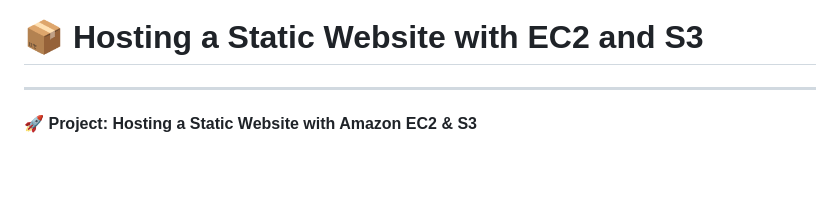
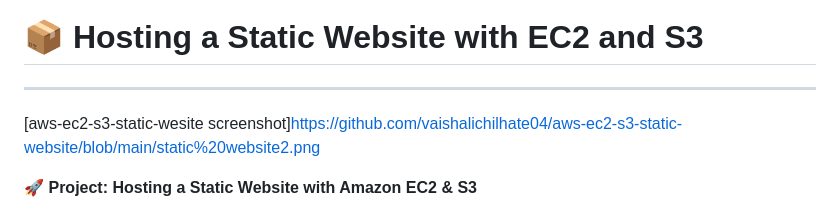
Before and after one commit to vaishalichilhate04/aws-ec2-s3-static-website, a Markdown page: README.md, the part around the change. Drawn GitHub-style; blank space fills up the shorter version.

```diff
--- a/README.md
+++ b/README.md
@@ -1,6 +1,7 @@
 # 📦 Hosting a Static Website with EC2 and S3
 
 ---
+[aws-ec2-s3-static-wesite screenshot]https://github.com/vaishalichilhate04/aws-ec2-s3-static-website/blob/main/static%20website2.png
 
 🚀 **Project: Hosting a Static Website with Amazon EC2 & S3**
 
```
